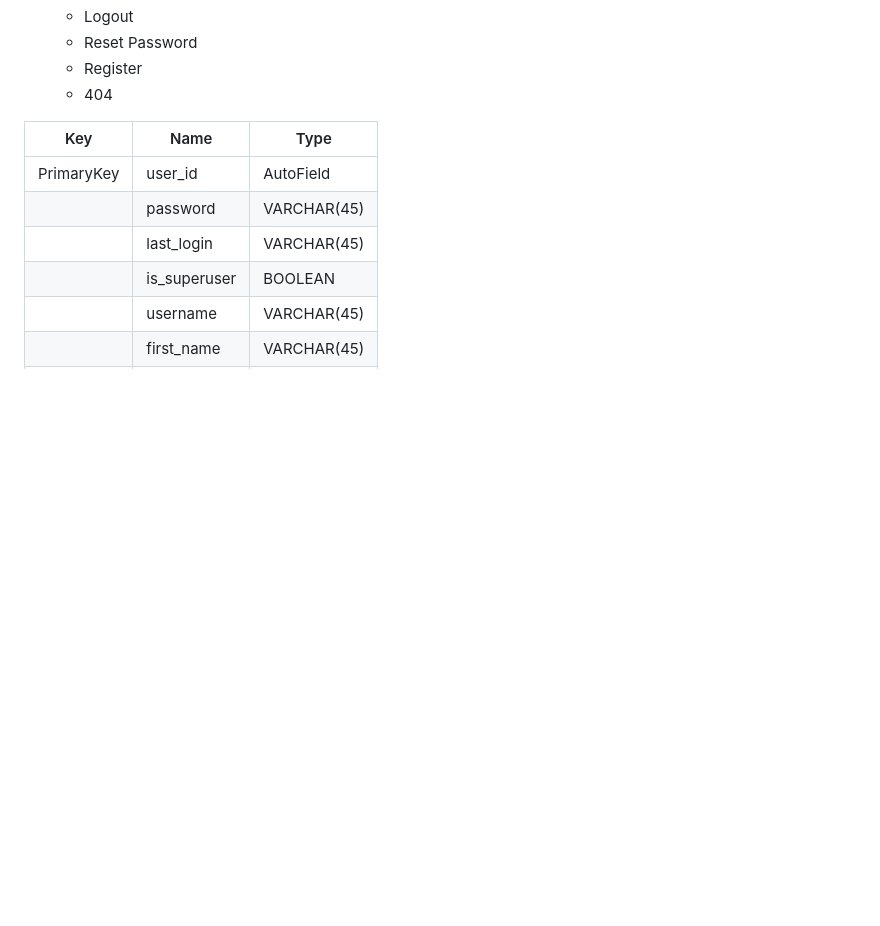
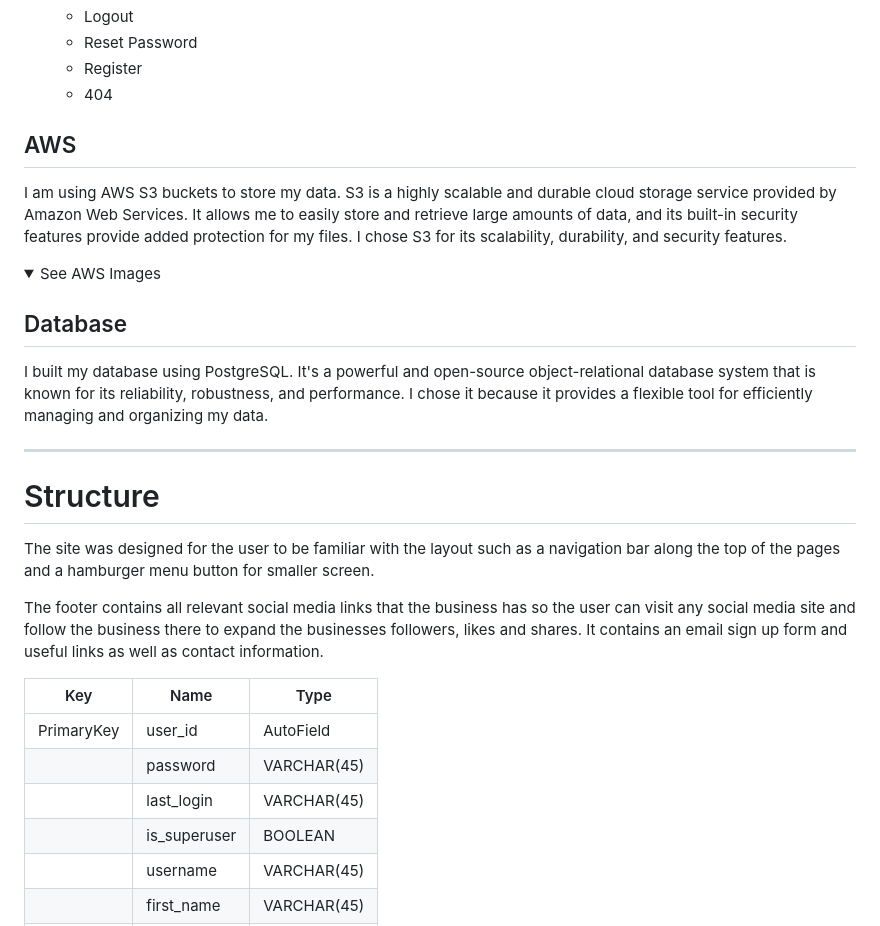
Before and after one commit to Ewie1/CI_PP5_throttles_motocross, a Markdown page: README.md, the part around the change. GitHub-like rendering; folded sections open; blank space fills up the shorter version.

Commit message:
README:Add structure and database info to readme file

```diff
--- a/README.md
+++ b/README.md
@@ -136,6 +136,24 @@ The web app "throttlesmotocross" has a presence on both Facebook and Instagram.
   - Register
   - 404
 
+## AWS
+
+I am using AWS S3 buckets to store my data. S3 is a highly scalable and durable cloud storage service provided by Amazon Web Services. It allows me to easily store and retrieve large amounts of data, and its built-in security features provide added protection for my files. I chose S3 for its scalability, durability, and security features.
+
+<details><summary>See AWS Images</summary>
+
+## Database
+
+I built my database using PostgreSQL. It's a powerful and open-source object-relational database system that is known for its reliability, robustness, and performance. I chose it because it provides a flexible tool for efficiently managing and organizing my data.
+
+<hr>
+
+# Structure
+
+The site was designed for the user to be familiar with the layout such as a navigation bar along the top of the pages and a hamburger menu button for smaller screen.
+
+The footer contains all relevant social media links that the business has so the user can visit any social media site and follow the business there to expand the businesses followers, likes and shares.
+It contains an email sign up form and useful links as well as contact information.
 
 
 | Key        | Name         | Type        |
```
